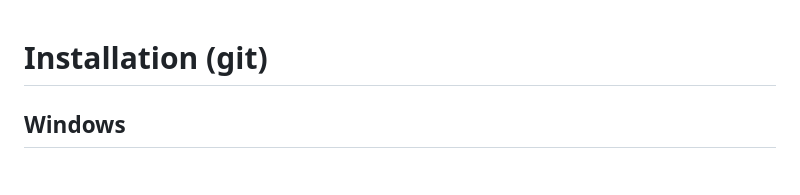
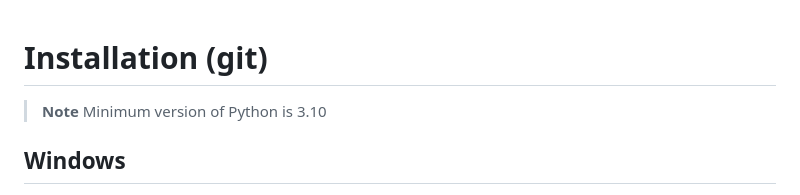
Before and after one commit to Ankermgmt/ankermake-m5-protocol, a Markdown page: documentation/install-from-git.md, the part around the change. Drawn GitHub-style.

Commit message:
Update install-from-git.md
added min version of python note

```diff
--- a/documentation/install-from-git.md
+++ b/documentation/install-from-git.md
@@ -1,4 +1,7 @@
 # Installation (git)
+
+> **Note**
+> Minimum version of Python is 3.10
 
 ## Windows
 
```
